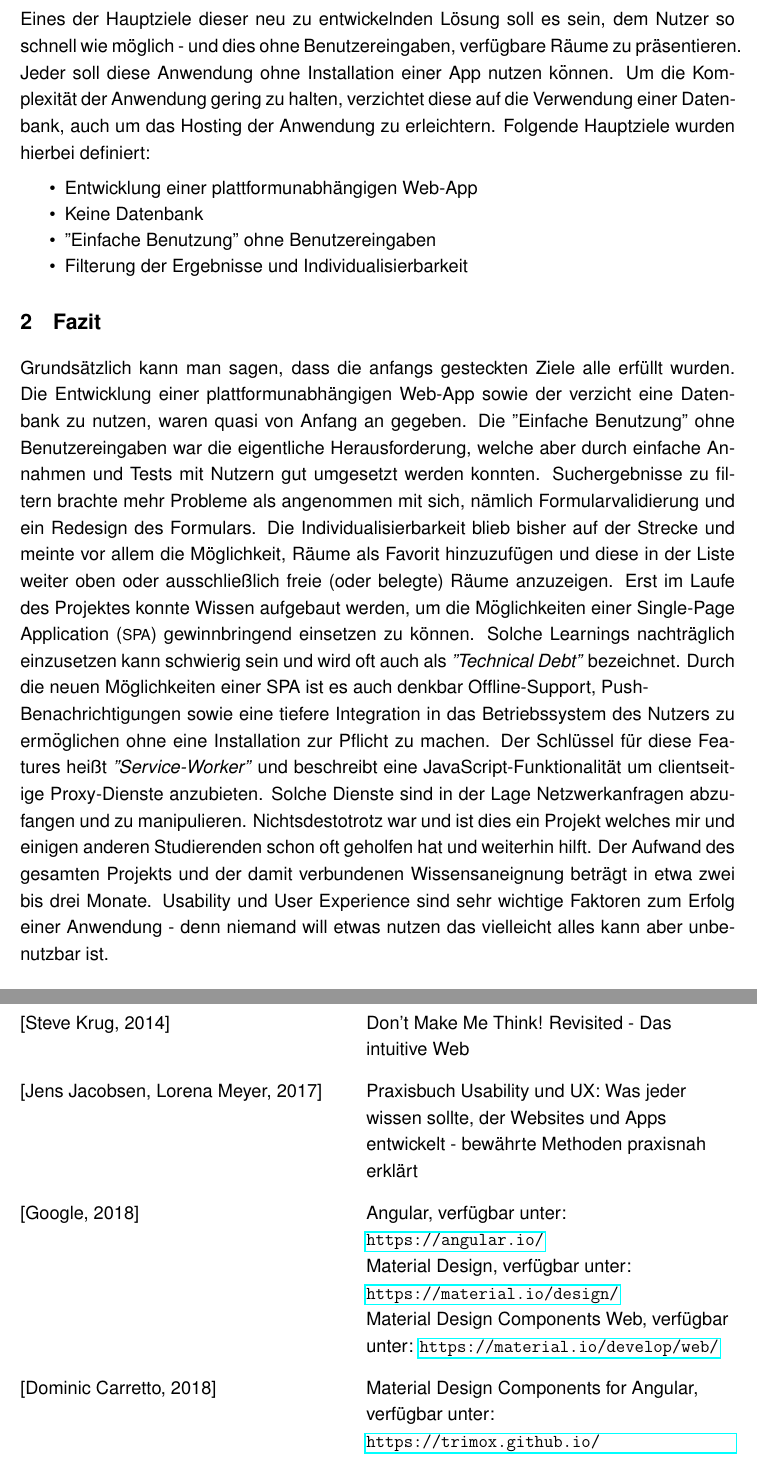
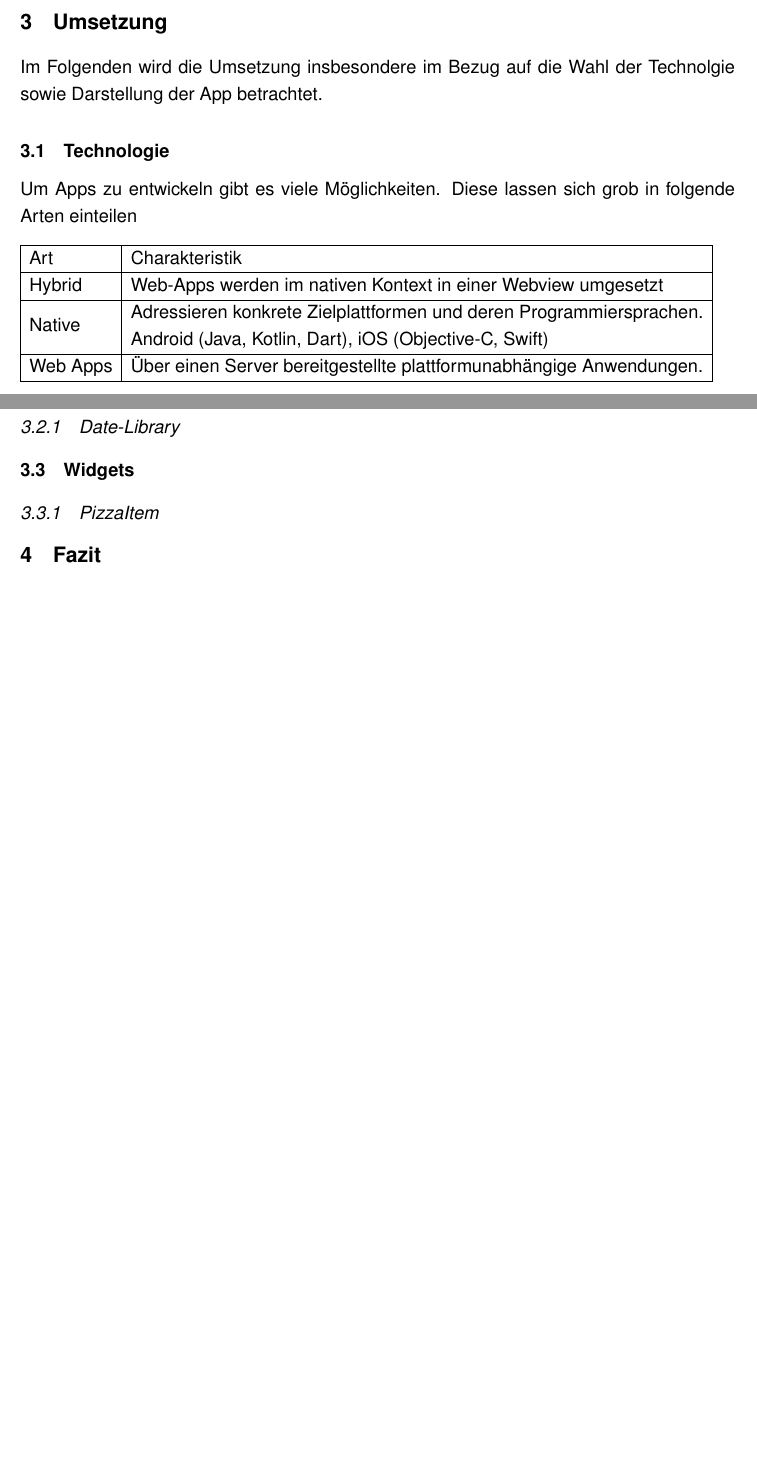
Before and after one commit to TonySpegel/PizzaTracker, a LaTeX document (doc/Tony-Spegel_Mobile-App-Entwicklung-II_639872.tex, which reads doc/chapter/01_motivation.tex, doc/chapter/08_fazit.tex, doc/chapter/umsetzung.tex): two parts of pages 7 and 8 of 8 before the commit and two parts of pages 4 and 5 of 5 after it, joined at a grey line, cut at the place of the change, the shorter picture padded with empty space. Compiled offline with pdfLaTeX.

Commit message:
Dokumentation

```diff
--- a/doc/chapter/01_motivation.tex
+++ b/doc/chapter/01_motivation.tex
@@ -43,16 +16,0 @@ ist aber unter Usability/UX-Aspekten als unzureichend anzusehen.
-\subsection{Zielsetzung}
-
-Eines der Hauptziele dieser neu zu entwickelnden Lösung soll es sein,
-dem Nutzer so schnell wie möglich - und dies ohne Benutzereingaben,
-verfügbare Räume zu präsentieren. Jeder soll diese Anwendung ohne
-Installation einer App nutzen können.
-Um die Komplexität der Anwendung gering zu halten, verzichtet
-diese auf die Verwendung einer Datenbank, auch um das Hosting
-der Anwendung zu erleichtern. Folgende Hauptziele wurden hierbei definiert:
-\begin{itemize}
-    \itemsep-0.4em
-    \item Entwicklung einer plattformunabhängigen Web-App
-    \item Keine Datenbank
-    \item "Einfache Benutzung" ohne Benutzereingaben
-    \item Filterung der Ergebnisse und Individualisierbarkeit
-\end{itemize}
--- a/doc/chapter/08_fazit.tex
+++ b/doc/chapter/08_fazit.tex
@@ -1,25 +1 @@
 \section{Fazit}
-
-Grundsätzlich kann man sagen, dass die anfangs gesteckten Ziele alle erfüllt wurden.
-Die Entwicklung einer plattformunabhängigen Web-App sowie der verzicht eine Datenbank zu nutzen,
-waren quasi von Anfang an gegeben. Die "Einfache Benutzung" ohne Benutzereingaben war
-die eigentliche Herausforderung, welche aber durch einfache Annahmen und Tests mit Nutzern
-gut umgesetzt werden konnten. Suchergebnisse zu filtern brachte mehr Probleme als
-angenommen mit sich, nämlich Formularvalidierung und ein Redesign des Formulars.
-Die Individualisierbarkeit blieb bisher auf der Strecke und meinte vor allem die Möglichkeit,
-Räume als Favorit hinzuzufügen und diese in der Liste weiter oben oder ausschließlich
-freie (oder belegte) Räume anzuzeigen. Erst im Laufe des Projektes konnte Wissen aufgebaut werden,
-um die Möglichkeiten einer \ac{SPA} gewinnbringend einsetzen zu können.
-Solche Learnings nachträglich einzusetzen kann schwierig sein
-und wird oft auch als \textit{"Technical Debt"} bezeichnet.
-Durch die neuen Möglichkeiten einer SPA ist es auch denkbar Offline-Support,
-Push-\\Benachrichtigungen sowie eine tiefere Integration in das Betriebssystem des Nutzers
-zu ermöglichen ohne eine Installation zur Pflicht zu machen. Der Schlüssel für
-diese Features heißt \textit{"Service-Worker"} und beschreibt eine JavaScript-Funktionalität
-um clientseitige Proxy-Dienste anzubieten. Solche Dienste sind in der Lage Netzwerkanfragen
-abzufangen und zu manipulieren. Nichtsdestotrotz war und ist dies ein Projekt welches mir
-und einigen anderen Studierenden schon oft geholfen hat und weiterhin hilft.
-Der Aufwand des gesamten Projekts und der damit verbundenen Wissensaneignung
-beträgt in etwa zwei bis drei Monate.
-Usability und User Experience sind sehr wichtige Faktoren zum Erfolg
-einer Anwendung - denn niemand will etwas nutzen das vielleicht alles kann aber unbenutzbar ist.
--- /dev/null
+++ b/doc/chapter/umsetzung.tex
@@ -0,0 +1,24 @@
+\section{Umsetzung}
+Im Folgenden wird die Umsetzung insbesondere im
+Bezug auf die Wahl der Technolgie sowie Darstellung
+der App betrachtet.
+
+\subsection{Technologie}
+Um Apps zu entwickeln gibt es viele Möglichkeiten.
+Diese lassen sich grob in folgende Arten einteilen
+
+\begin{table}[H]
+    \begin{tabular}{|l|l|}
+    \hline
+    Art      & Charakteristik                                                                                                                                                       \\ \hline
+    Hybrid   & Web-Apps werden im nativen Kontext in einer Webview umgesetzt                                                                                                        \\ \hline
+    Native   & \begin{tabular}[c]{@{}l@{}}Adressieren konkrete Zielplattformen und deren Programmiersprachen.\\ Android (Java, Kotlin, Dart), iOS (Objective-C, Swift)\end{tabular} \\ \hline
+    Web Apps & Über einen Server bereitgestellte plattformunabhängige Anwendungen.                                                                                                  \\ \hline
+    \end{tabular}
+\end{table}
+
+\subsection{Herausforderungen}
+\subsubsection{Date-Library}
+
+\subsection{Widgets}
+\subsubsection{PizzaItem}
```
Also changed, not shown: doc/Tony-Spegel_Mobile-App-Entwicklung-II_639872.tex (+8 -6 lines), doc/acronyms.tex (+0 -6 lines), doc/chapter/ziele.tex (added, +8 -0 lines), doc/Tony-Spegel_Mobile-App-Entwicklung-II_639872.pdf, doc/chapter/01_motivation.tex (28 more changed lines).
